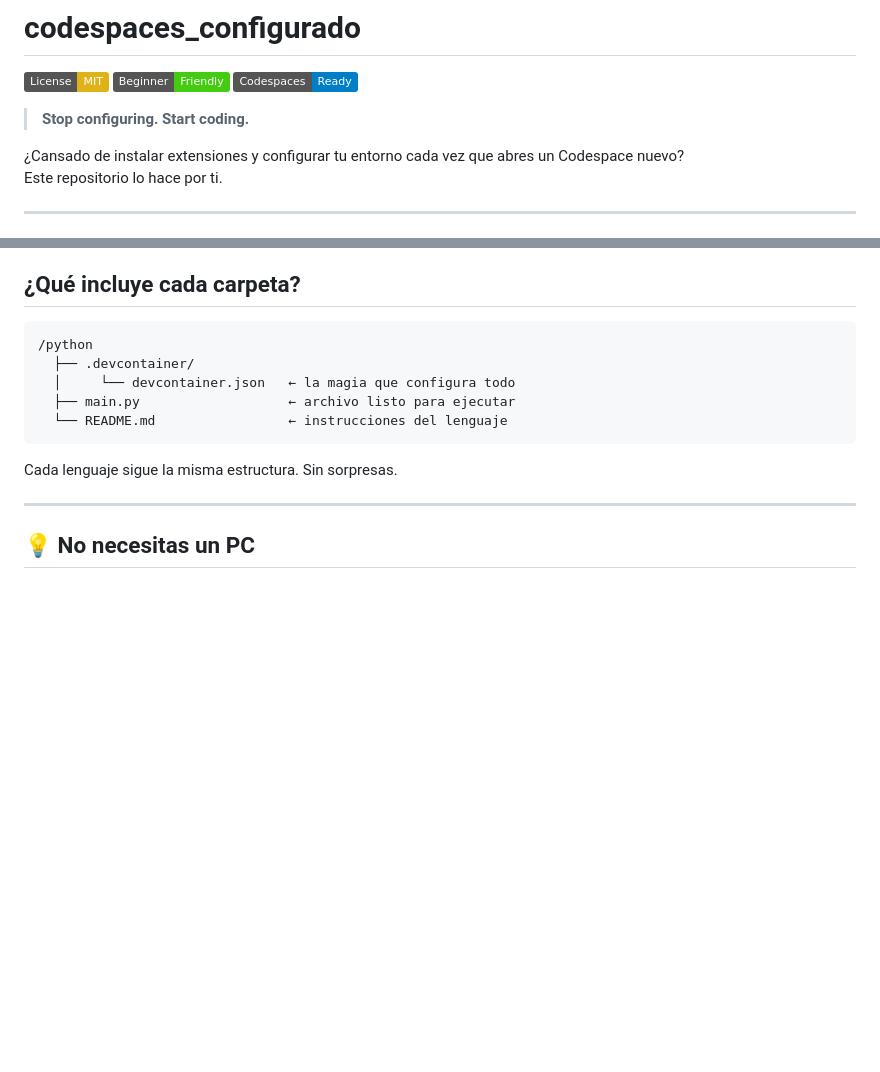
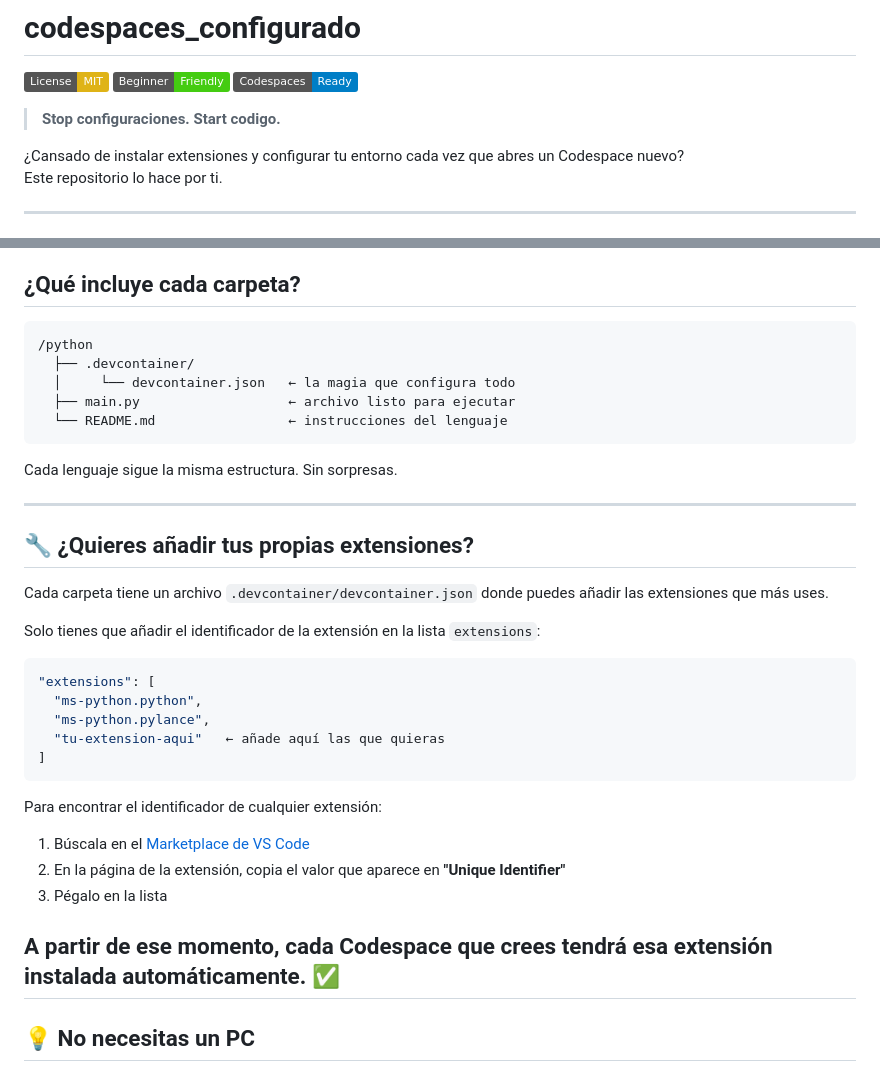
Before and after one commit to EliasUsuario/Codespaces_Extensiones, a Markdown page: README.md, 2 parts joined by grey strips. GitHub-like rendering; badges without logos; blank space fills up the shorter version.

Commit message:
actualización README enlace principal 2

````diff
--- a/README.md
+++ b/README.md
@@ -4,7 +4,7 @@
 [![Beginner Friendly](https://img.shields.io/badge/Beginner-Friendly-brightgreen.svg)](https://github.com/topics/beginner-friendly)
 [![Codespaces Ready](https://img.shields.io/badge/Codespaces-Ready-blue?logo=github)](https://github.com/features/codespaces)
 
-> **Stop configuring. Start coding.**
+> **Stop configuraciones. Start codigo.**
 
 ¿Cansado de instalar extensiones y configurar tu entorno cada vez que abres un Codespace nuevo?
 Este repositorio lo hace por ti.
@@ -66,6 +66,27 @@ Con estos repos: entra, pulsa **Code → Codespaces → Create codespace on main
 
 Cada lenguaje sigue la misma estructura. Sin sorpresas.
 
+---
+## 🔧 ¿Quieres añadir tus propias extensiones?
+
+Cada carpeta tiene un archivo `.devcontainer/devcontainer.json` donde puedes añadir las extensiones que más uses.
+
+Solo tienes que añadir el identificador de la extensión en la lista `extensions`:
+
+```json
+"extensions": [
+  "ms-python.python",
+  "ms-python.pylance",
+  "tu-extension-aqui"   ← añade aquí las que quieras
+]
+```
+
+Para encontrar el identificador de cualquier extensión:
+1. Búscala en el [Marketplace de VS Code](https://marketplace.visualstudio.com/vscode)
+2. En la página de la extensión, copia el valor que aparece en **"Unique Identifier"**
+3. Pégalo en la lista
+
+A partir de ese momento, cada Codespace que crees tendrá esa extensión instalada automáticamente. ✅
 ---
 
 ## 💡 No necesitas un PC
````
Also changed, not shown: other parts of README.md (+1 -1 lines).
